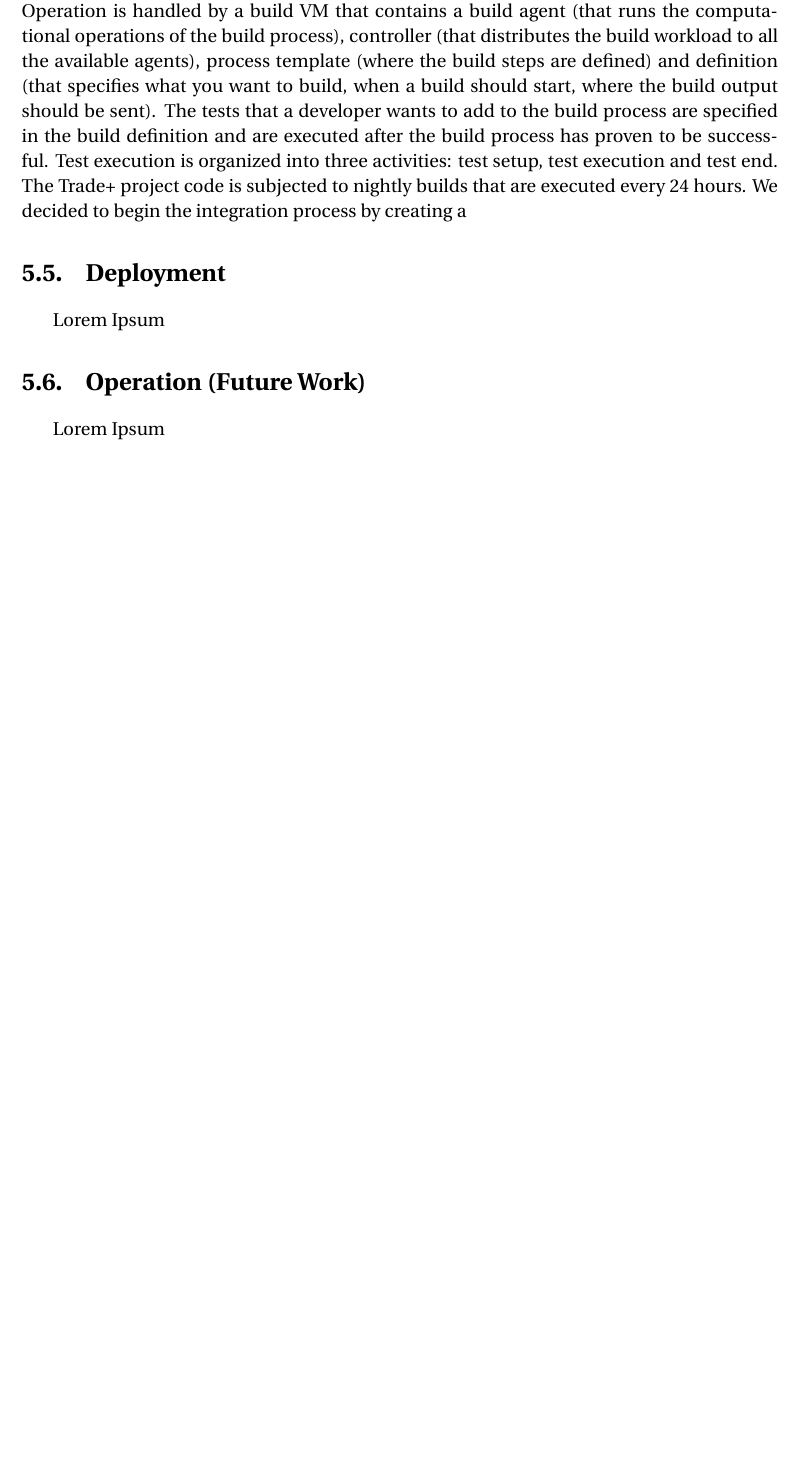
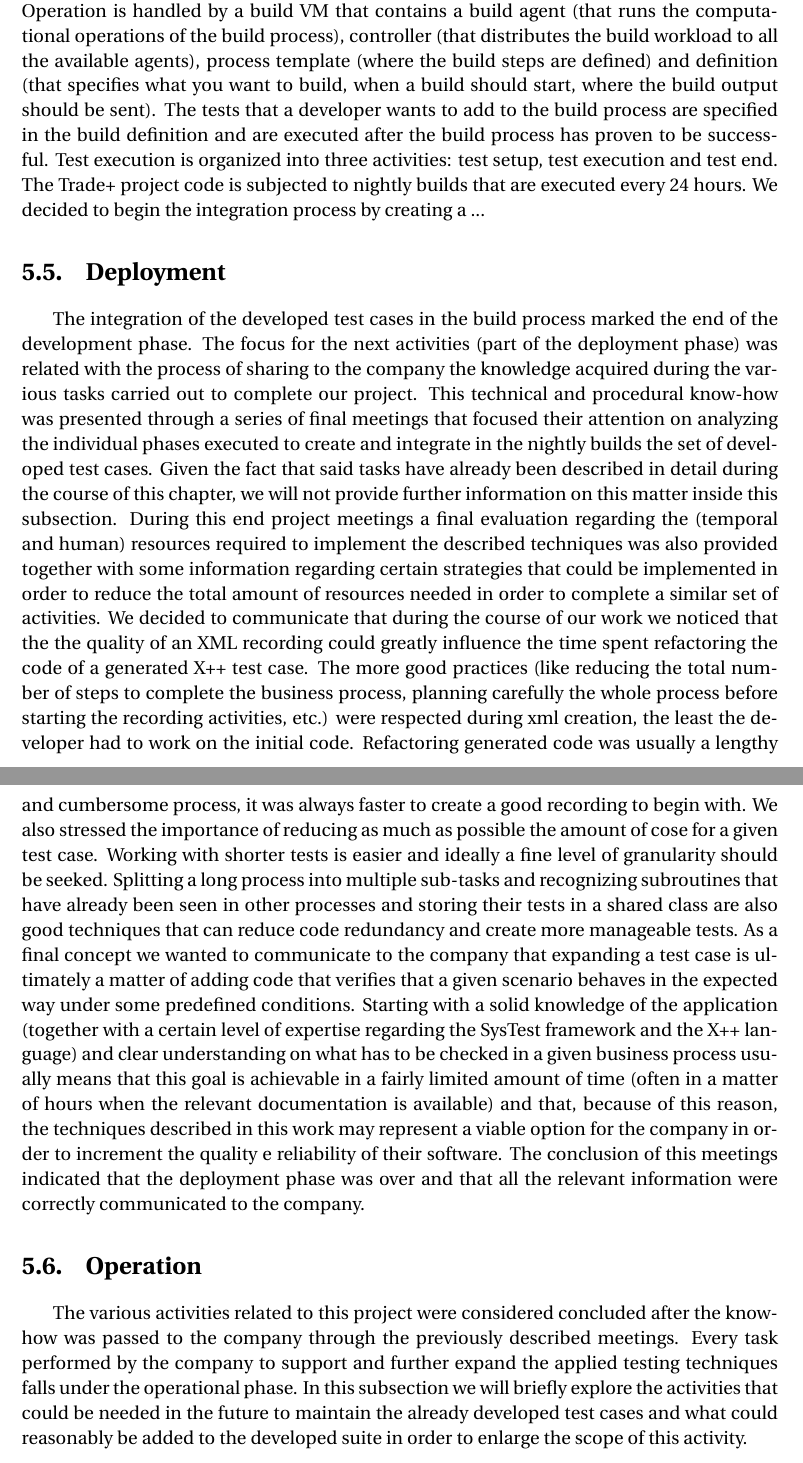
Before and after one commit to iberius96/Thesis-Samuele-Ceol, a LaTeX thesis (thesis.tex, which reads Chapters/process.tex): part of page 32 of 36 before the commit and two parts of pages 32 and 33 of 37 after it, the two joined at a grey line, cut so that both start at the same text, the shorter picture padded with empty space. Compiled offline with pdfLaTeX.

Commit message:
Updates from Overleaf

```diff
--- a/Chapters/process.tex
+++ b/Chapters/process.tex
@@ -82,14 +82,14 @@ Up until this point we dealt with our business processes in isolation (component
 
 \subsection{Build Integration}
 
-The next step in the development process revolved around the integration of the developed test cases in the nightly builds. The build process in Dynamics 365 for Finance and Operation is handled by a build VM that contains a build agent (that runs the computational operations of the build process), controller (that distributes the build workload to all the available agents), process template (where the build steps are defined) and definition (that specifies what you want to build, when a build should start, where the build output should be sent). The tests that a developer wants to add to the build process are specified in the build definition and are executed after the build process has proven to be successful. Test execution is organized into three activities: test setup, test execution and test end. The Trade+ project code is subjected to nightly builds that are executed every 24 hours. We decided to begin the integration process by creating a
+The next step in the development process revolved around the integration of the developed test cases in the nightly builds. The build process in Dynamics 365 for Finance and Operation is handled by a build VM that contains a build agent (that runs the computational operations of the build process), controller (that distributes the build workload to all the available agents), process template (where the build steps are defined) and definition (that specifies what you want to build, when a build should start, where the build output should be sent). The tests that a developer wants to add to the build process are specified in the build definition and are executed after the build process has proven to be successful. Test execution is organized into three activities: test setup, test execution and test end. The Trade+ project code is subjected to nightly builds that are executed every 24 hours. We decided to begin the integration process by creating a ...
 
 %********************************** %Fifth Section  **************************************
 \section{Deployment}
 
-Lorem Ipsum
+The integration of the developed test cases in the build process marked the end of the development phase. The focus for the next activities (part of the deployment phase) was related with the process of sharing to the company the knowledge acquired during the various tasks carried out to complete our project. This technical and procedural know-how was presented through a series of final meetings that focused their attention on analyzing the individual phases executed to create and integrate in the nightly builds the set of developed test cases. Given the fact that said tasks have already been described in detail during the course of this chapter, we will not provide further information on this matter inside this subsection. During this end project meetings a final evaluation regarding the (temporal and human) resources required to implement the described techniques was also provided together with some information regarding certain strategies that could be implemented in order to reduce the total amount of resources needed in order to complete a similar set of activities. We decided to communicate that during the course of our work we noticed that the the quality of an XML recording could greatly influence the time spent refactoring the code of a generated X++ test case. The more good practices (like reducing the total number of steps to complete the business process, planning carefully the whole process before starting the recording activities, etc.) were respected during xml creation, the least the developer had to work on the initial code. Refactoring generated code was usually a lengthy and cumbersome process, it was always faster to create a good recording to begin with. We also stressed the importance of reducing as much as possible the amount of cose for a given test case. Working with shorter tests is easier and ideally a fine level of granularity should be seeked. Splitting a long process into multiple sub-tasks and recognizing subroutines that have already been seen in other processes and storing their tests in a shared class are also good techniques that can reduce code redundancy and create more manageable tests. As a final concept we wanted to communicate to the company that expanding a test case is ultimately a matter of adding code that verifies that a given scenario behaves in the expected way under some predefined conditions. Starting with a solid knowledge of the application (together with a certain level of expertise regarding the SysTest framework and the X++ language) and clear understanding on what has to be checked in a given business process usually means that this goal is achievable in a fairly limited amount of time (often in a matter of hours when the relevant documentation is available) and that, because of this reason, the  techniques described in this work may represent a viable option for the company in order to increment the quality e reliability of their software. The conclusion of this meetings indicated that the deployment phase was over and that all the relevant information were correctly communicated to the company.
 
 %********************************** %Sixth Section  **************************************
-\section{Operation (Future Work)}
+\section{Operation}
 
-Lorem Ipsum
+The various activities related to this project were considered concluded after the know-how was passed to the company through the previously described meetings. Every task performed by the company to support and further expand the applied testing techniques falls under the operational phase. In this subsection we will briefly explore the activities that could be needed in the future to maintain the already developed test cases and what could reasonably be added to the developed suite in order to enlarge the scope of this activity.
```
Also changed, not shown: Chapters/process.tex (8 more changed lines).
